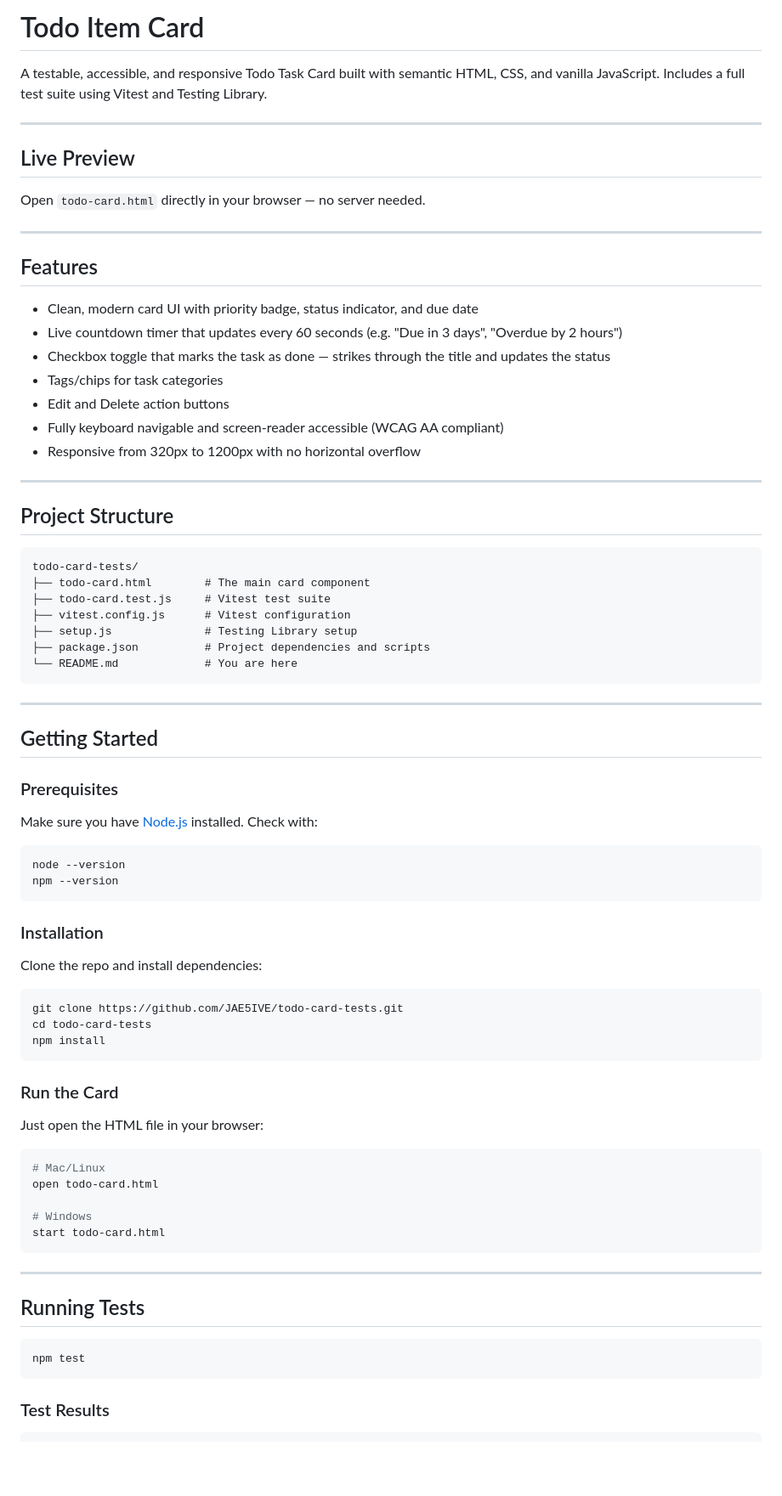
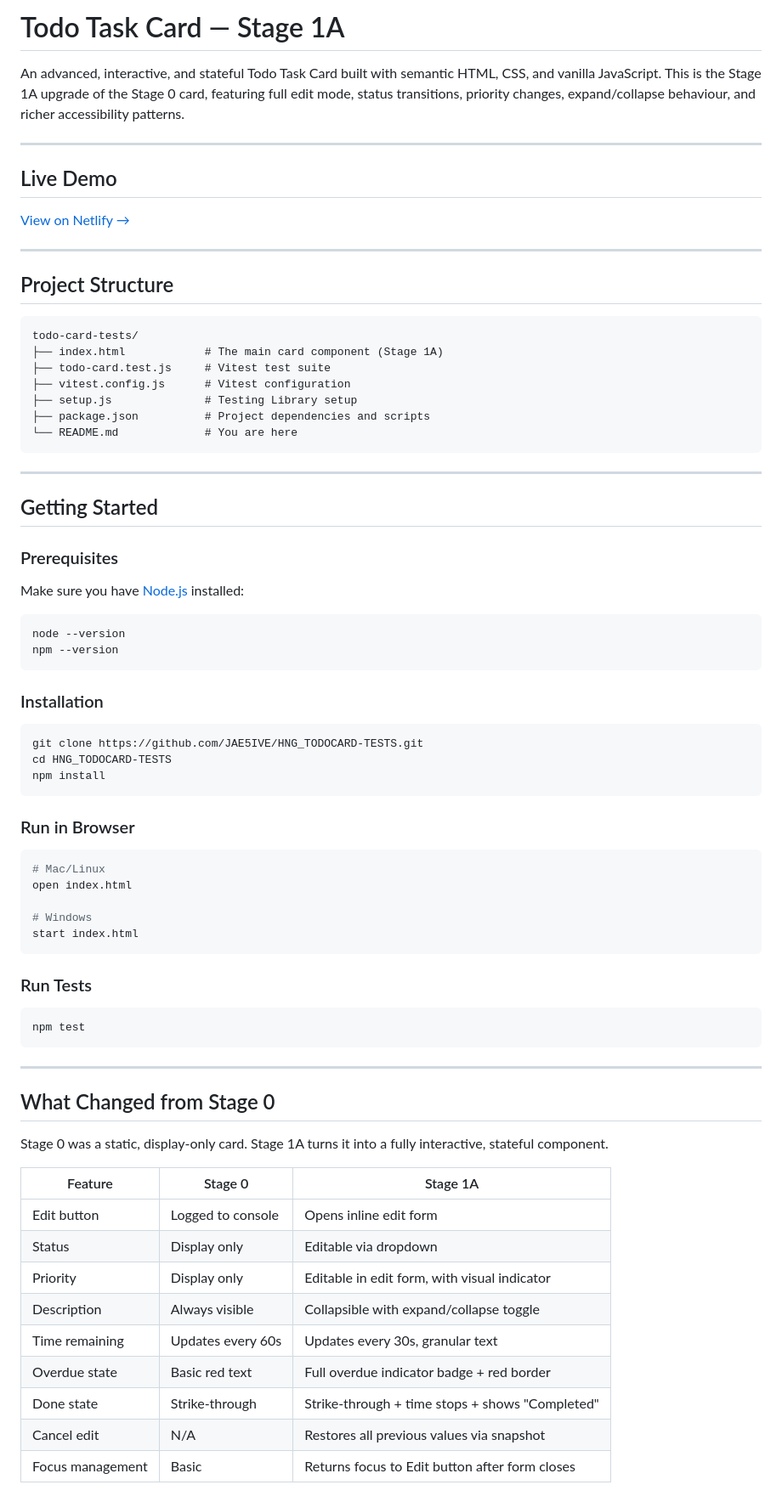
Before and after one commit to JAE5IVE/HNG_first-task_To-do-card, a Markdown page: README.md, the part around one of its changes. Shown at 85% size. GitHub-like rendering; blank space fills up the shorter version.

Commit message:
Update README for Stage 1A

````diff
--- a/README.md
+++ b/README.md
@@ -1,32 +1,20 @@
-# Todo Item Card
+#  Todo Task Card — Stage 1A
 
-A testable, accessible, and responsive Todo Task Card built with semantic HTML, CSS, and vanilla JavaScript. Includes a full test suite using Vitest and Testing Library.
+An advanced, interactive, and stateful Todo Task Card built with semantic HTML, CSS, and vanilla JavaScript. This is the Stage 1A upgrade of the Stage 0 card, featuring full edit mode, status transitions, priority changes, expand/collapse behaviour, and richer accessibility patterns.
 
 ---
 
-## Live Preview
+##  Live Demo
 
-Open `todo-card.html` directly in your browser — no server needed.
+[View on Netlify →](https://todocardhng.netlify.app/)
 
 ---
 
-## Features
-
-- Clean, modern card UI with priority badge, status indicator, and due date
-- Live countdown timer that updates every 60 seconds (e.g. "Due in 3 days", "Overdue by 2 hours")
-- Checkbox toggle that marks the task as done — strikes through the title and updates the status
-- Tags/chips for task categories
-- Edit and Delete action buttons
-- Fully keyboard navigable and screen-reader accessible (WCAG AA compliant)
-- Responsive from 320px to 1200px with no horizontal overflow
-
----
-
-## Project Structure
+##  Project Structure
 
 ```
 todo-card-tests/
-├── todo-card.html        # The main card component
+├── index.html            # The main card component (Stage 1A)
 ├── todo-card.test.js     # Vitest test suite
 ├── vitest.config.js      # Vitest configuration
 ├── setup.js              # Testing Library setup
@@ -36,11 +24,11 @@ todo-card-tests/
 
 ---
 
-## Getting Started
+##  Getting Started
 
 ### Prerequisites
 
-Make sure you have [Node.js](https://nodejs.org) installed. Check with:
+Make sure you have [Node.js](https://nodejs.org) installed:
 
 ```bash
 node --version
@@ -49,32 +37,43 @@ npm --version
 
 ### Installation
 
-Clone the repo and install dependencies:
-
 ```bash
-git clone https://github.com/JAE5IVE/todo-card-tests.git
-cd todo-card-tests
+git clone https://github.com/JAE5IVE/HNG_TODOCARD-TESTS.git
+cd HNG_TODOCARD-TESTS
 npm install
 ```
 
-### Run the Card
-
-Just open the HTML file in your browser:
+### Run in Browser
 
 ```bash
 # Mac/Linux
-open todo-card.html
+open index.html
 
 # Windows
-start todo-card.html
+start index.html
 ```
 
----
-
-## Running Tests
+### Run Tests
 
 ```bash
 npm test
 ```
 
-### Test Results
+---
+
+##  What Changed from Stage 0
+
+Stage 0 was a static, display-only card. Stage 1A turns it into a fully interactive, stateful component.
+
+| Feature | Stage 0 | Stage 1A |
+|---|---|---|
+| Edit button | Logged to console | Opens inline edit form |
+| Status | Display only | Editable via dropdown |
+| Priority | Display only | Editable in edit form, with visual indicator |
+| Description | Always visible | Collapsible with expand/collapse toggle |
+| Time remaining | Updates every 60s | Updates every 30s, granular text |
+| Overdue state | Basic red text | Full overdue indicator badge + red border |
+| Done state | Strike-through | Strike-through + time stops + shows "Completed" |
+| Cancel edit | N/A | Restores all previous values via snapshot |
+| Focus management | Basic | Returns focus to Edit button after form closes |
+
````
Also changed, not shown: other parts of README.md (+80 -18 lines).
